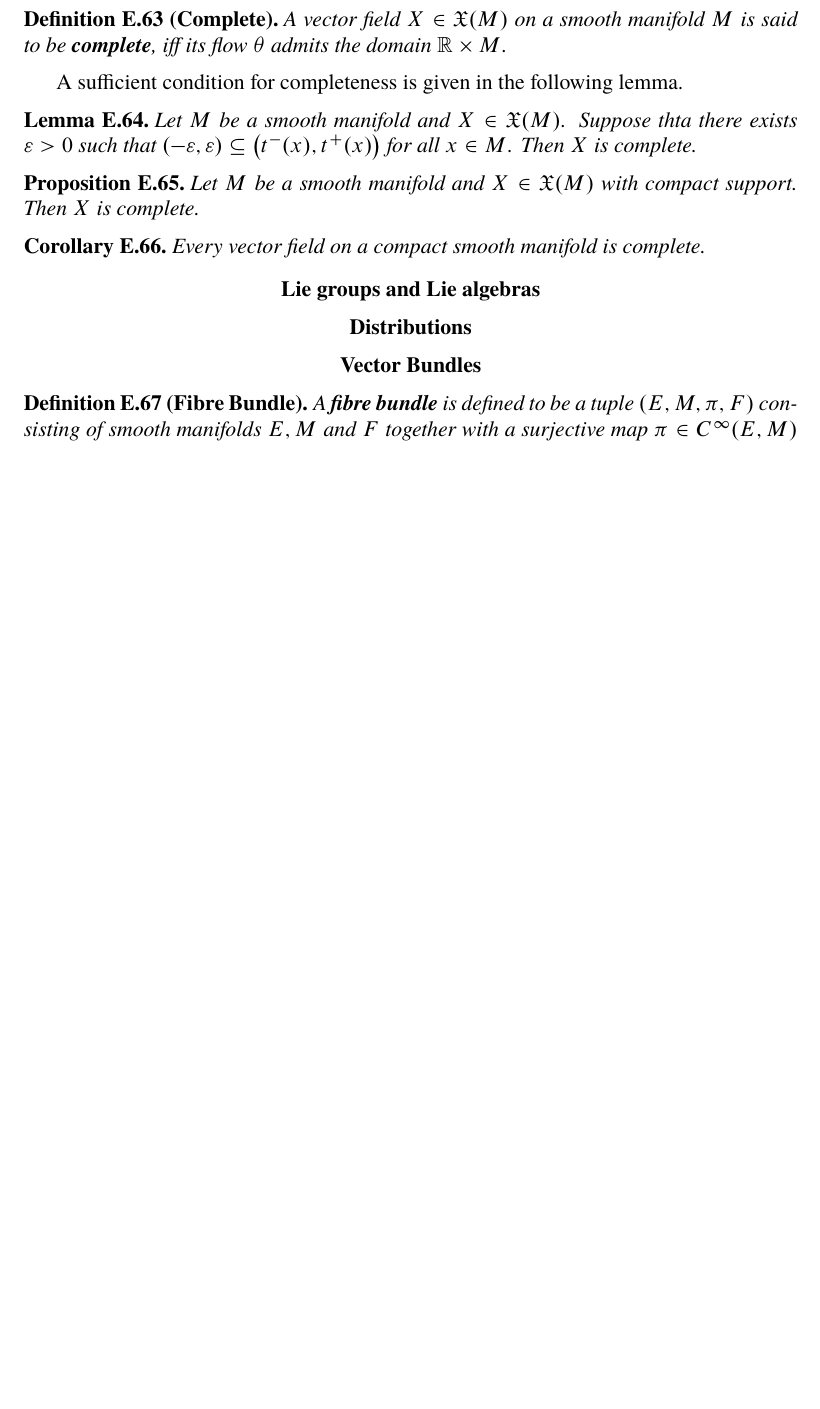
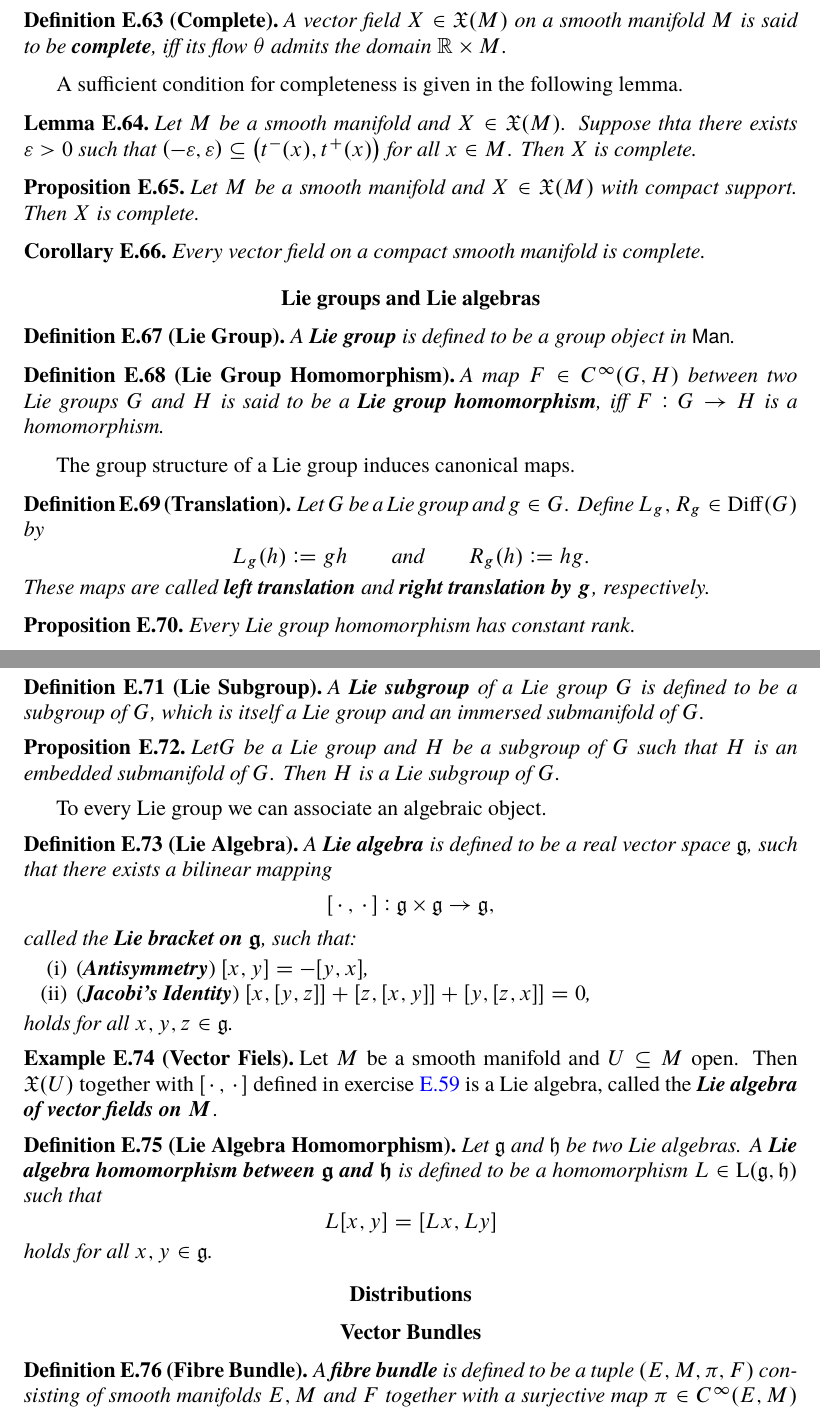
Before and after one commit to TheGeekGreek/autumn_18, a LaTeX thesis (classical_mechanics/main.tex, which reads classical_mechanics/Lie_groups_and_Lie_algebras.tex): part of page 61 of 70 before the commit and two parts of pages 61 and 62 of 71 after it, the two joined at a grey line, cut so that both start at the same text, the shorter picture padded with empty space. The pictures show the PDF file classical_mechanics/main.pdf that the author committed with the source.

Commit message:
Lie groups

```diff
--- a/classical_mechanics/Lie_groups_and_Lie_algebras.tex
+++ b/classical_mechanics/Lie_groups_and_Lie_algebras.tex
@@ -1 +1,58 @@
 \section*{Lie groups and Lie algebras}
+
+\begin{definition}[Lie Group]
+	A \bld{Lie group} is defined to be a group object in $\mathsf{Man}$.
+\end{definition}
+
+\begin{definition}[Lie Group Homomorphism]
+	A map $F \in C^\infty(G,H)$ between two Lie groups $G$ and $H$ is said to be a \bld{Lie group homomorphism}, iff $F : G \to H$ is a homomorphism.
+\end{definition}
+
+The group structure of a Lie group induces canonical maps.
+
+\begin{definition}[Translation]
+	Let $G$ be a Lie group and $g \in G$. Define $L_g,R_g \in \Diff(G)$ by
+	\begin{equation*}
+		L_g(h) := gh \qquad \text{and} \qquad R_g(h) := hg.
+	\end{equation*}
+	\noindent These maps are called \bld{left translation} and \bld{right translation by $g$}, respectively.
+\end{definition}
+
+\begin{proposition}
+	Every Lie group homomorphism has constant rank.
+\end{proposition}
+
+\begin{definition}[Lie Subgroup]
+	A \bld{Lie subgroup} of a Lie group $G$ is defined to be a subgroup of $G$, which is itself a Lie group and an immersed submanifold of $G$.
+\end{definition}
+
+\begin{proposition}
+	Let$G$ be a Lie group and $H$ be a subgroup of $G$ such that $H$ is an embedded submanifold of $G$. Then $H$ is a Lie subgroup of $G$.
+\end{proposition}
+
+To every Lie group we can associate an algebraic object.
+
+\begin{definition}[Lie Algebra]
+	A \bld{Lie algebra} is defined to be a real vector space $\mathfrak{g}$, such that there exists a bilinear mapping
+	\begin{equation*}
+		[\>\cdot\>,\>\cdot\>] : \mathfrak{g} \times \mathfrak{g} \to \mathfrak{g},
+	\end{equation*}
+	\noindent called the \bld{Lie bracket on $\mathfrak{g}$}, such that:
+	\begin{enumerate}[label=\textup{(\roman*)},leftmargin=*]
+		\item \textup{(}\bld{Antisymmetry}\textup{)} $[x,y] = -[y,x]$,
+		\item \textup{(}\bld{Jacobi's Identity}\textup{)} $[x,[y,z]] + [z,[x,y]] + [y,[z,x]] = 0$,
+	\end{enumerate}
+	\noindent holds for all $x,y,z \in \mathfrak{g}$.
+\end{definition}
+
+\begin{example}[Vector Fiels]
+	Let $M$ be a smooth manifold and $U \subseteq M$ open. Then $\mathfrak{X}(U)$ together with $[\>\cdot\>,\>\cdot\>]$ defined in exercise \ref{ex:Lie_bracket_on_vector_fields} is a Lie algebra, called the \bld{Lie algebra of vector fields on $M$}.
+\end{example}
+
+\begin{definition}[Lie Algebra Homomorphism]
+	Let $\mathfrak{g}$ and $\mathfrak{h}$ be two Lie algebras. A \bld{Lie algebra homomorphism between $\mathfrak{g}$ and $\mathfrak{h}$} is defined to be a homomorphism $L \in \mathrm{L}(\mathfrak{g},\mathfrak{h})$ such that
+	\begin{equation*}
+		L[x,y] = [Lx,Ly]
+	\end{equation*}
+	\noindent holds for all $x,y \in \mathfrak{g}$.
+\end{definition}
```
Also changed, not shown: classical_mechanics/vector_fields.tex (+1 -0 lines), classical_mechanics/main.pdf.
